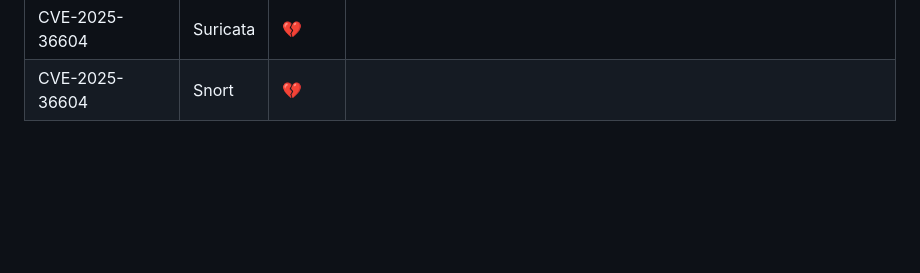
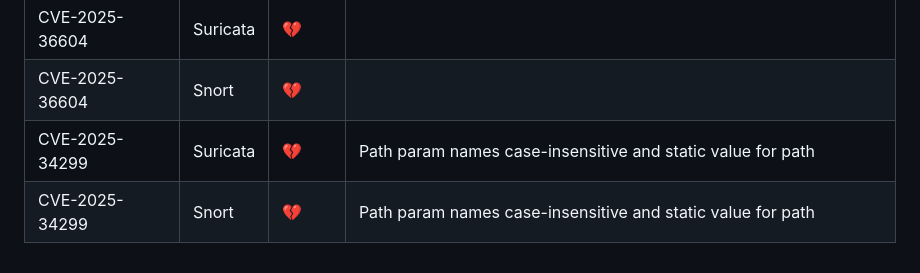
Before and after one commit to vulncheck-oss/initial-access-community, a Markdown page: docs/signature_intelligence.md, the part around the change. Drawn GitHub-style; blank space fills up the shorter version.

Commit message:
Merge pull request #2987 from vulncheck/cve-2025-34299-exploit
CVE-2025-34299: Add Monsta FTP Exploit
GitOrigin-RevId: 57fb3218b76964ea4d93e4fb83d678e279203d1d

```diff
--- a/docs/signature_intelligence.md
+++ b/docs/signature_intelligence.md
@@ -119,3 +119,5 @@ Status emojis:
 |CVE-2025-57819|Snort|💔|Does not account for POST requests with data in URI|
 |CVE-2025-36604|Suricata|💔||
 |CVE-2025-36604|Snort|💔||
+|CVE-2025-34299|Suricata|💔|Path param names case-insensitive and static value for path|
+|CVE-2025-34299|Snort|💔|Path param names case-insensitive and static value for path|
```
